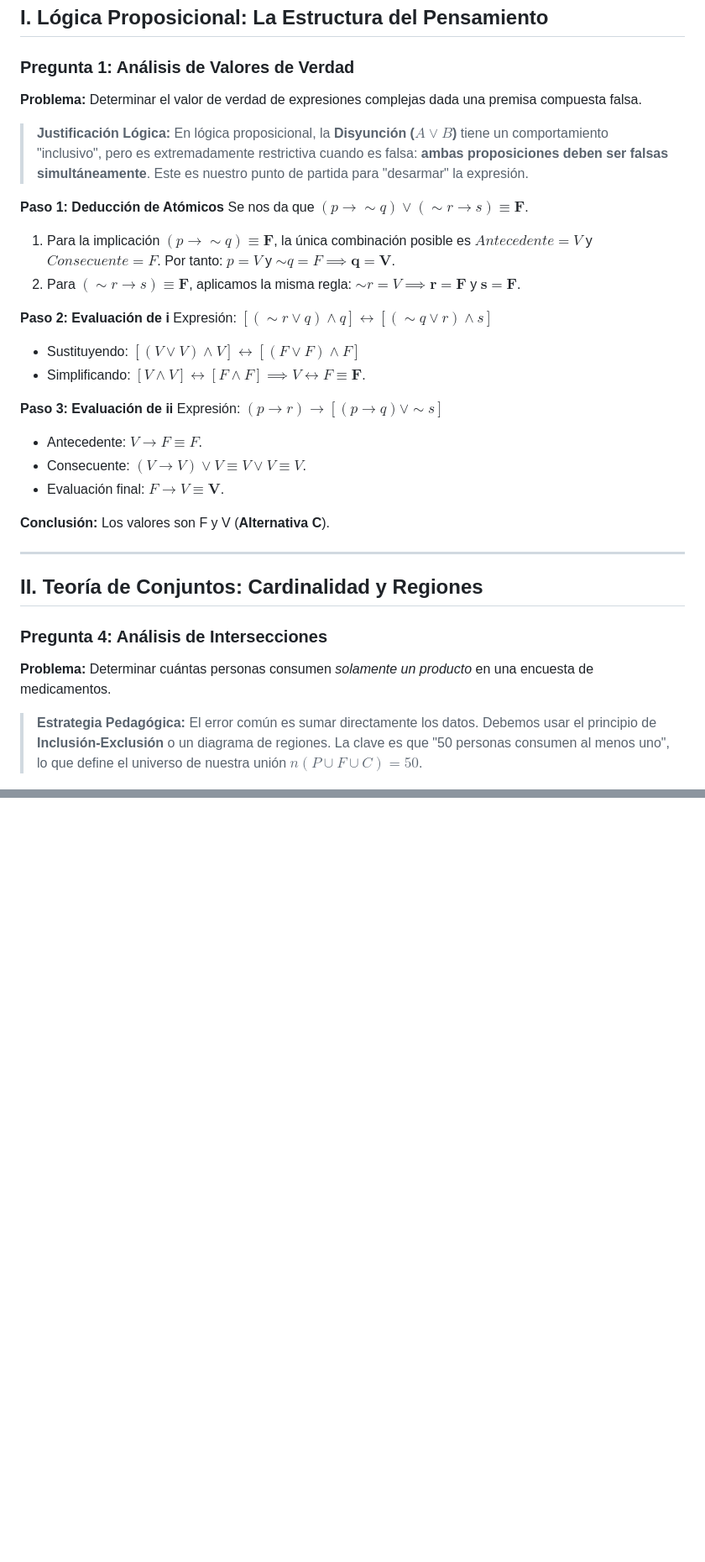
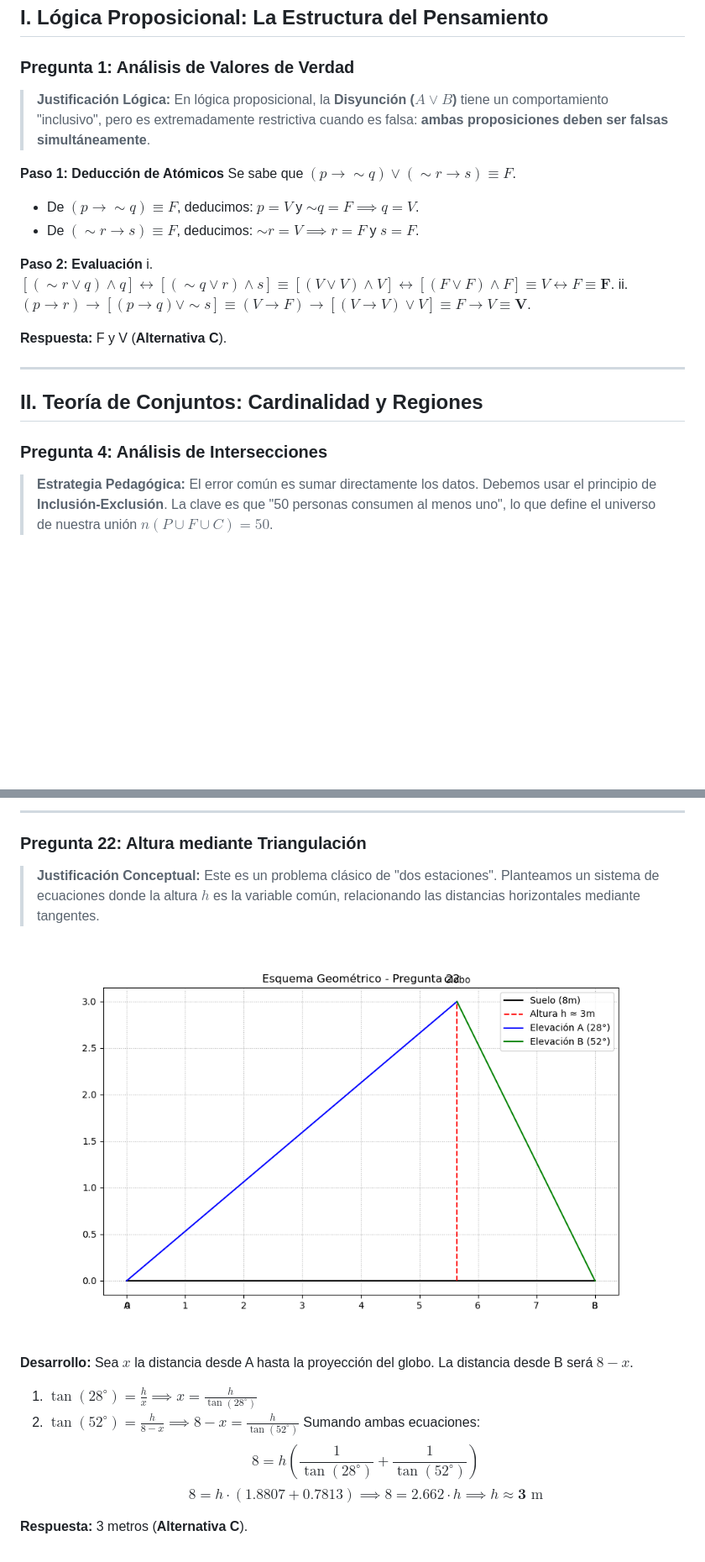
Before and after one commit to moises-inc/Algebra, a Markdown page: Taller_Repaso_Control3_Resolucion.md, 2 parts joined by grey strips. Shown at 84% size. Rendered like a GitHub page; pictures changed too: assets/trig_p22.png (added); blank space fills up the shorter version.

```diff
--- a/Taller_Repaso_Control3_Resolucion.md
+++ b/Taller_Repaso_Control3_Resolucion.md
@@ -13,36 +13,25 @@ Esta guía no es solo un solucionario; es un mapa de razonamiento. Cada ejercici
 ## I. Lógica Proposicional: La Estructura del Pensamiento
 
 ### Pregunta 1: Análisis de Valores de Verdad
-**Problema:** Determinar el valor de verdad de expresiones complejas dada una premisa compuesta falsa.
-
-> **Justificación Lógica:** En lógica proposicional, la **Disyunción ($A \lor B$)** tiene un comportamiento "inclusivo", pero es extremadamente restrictiva cuando es falsa: **ambas proposiciones deben ser falsas simultáneamente**. Este es nuestro punto de partida para "desarmar" la expresión.
+> **Justificación Lógica:** En lógica proposicional, la **Disyunción ($A \lor B$)** tiene un comportamiento "inclusivo", pero es extremadamente restrictiva cuando es falsa: **ambas proposiciones deben ser falsas simultáneamente**.
 
 **Paso 1: Deducción de Atómicos**
-Se nos da que $(p \rightarrow \sim q) \vee (\sim r \rightarrow s) \equiv \mathbf{F}$.
-1. Para la implicación $(p \rightarrow \sim q) \equiv \mathbf{F}$, la única combinación posible es $Antecedente = V$ y $Consecuente = F$. Por tanto: $p = V$ y $\sim q = F \implies \mathbf{q = V}$.
-2. Para $(\sim r \rightarrow s) \equiv \mathbf{F}$, aplicamos la misma regla: $\sim r = V \implies \mathbf{r = F}$ y $\mathbf{s = F}$.
+Se sabe que $(p \rightarrow \sim q) \vee (\sim r \rightarrow s) \equiv F$.
+- De $(p \rightarrow \sim q) \equiv F$, deducimos: $p = V$ y $\sim q = F \implies q = V$.
+- De $(\sim r \rightarrow s) \equiv F$, deducimos: $\sim r = V \implies r = F$ y $s = F$.
 
-**Paso 2: Evaluación de i**
-Expresión: $[(\sim r \vee q) \wedge q] \leftrightarrow [(\sim q \vee r) \wedge s]$
-- Sustituyendo: $[(V \vee V) \wedge V] \leftrightarrow [(F \vee F) \wedge F]$
-- Simplificando: $[V \wedge V] \leftrightarrow [F \wedge F] \implies V \leftrightarrow F \equiv \mathbf{F}$.
+**Paso 2: Evaluación**
+i. $[(\sim r \vee q) \wedge q] \leftrightarrow [(\sim q \vee r) \wedge s] \equiv [(V \vee V) \wedge V] \leftrightarrow [(F \vee F) \wedge F] \equiv V \leftrightarrow F \equiv \mathbf{F}$.
+ii. $(p \rightarrow r) \rightarrow [(p \rightarrow q) \vee \sim s] \equiv (V \rightarrow F) \rightarrow [(V \rightarrow V) \vee V] \equiv F \rightarrow V \equiv \mathbf{V}$.
 
-**Paso 3: Evaluación de ii**
-Expresión: $(p \rightarrow r) \rightarrow [(p \rightarrow q) \vee \sim s]$
-- Antecedente: $V \rightarrow F \equiv F$.
-- Consecuente: $(V \rightarrow V) \vee V \equiv V \vee V \equiv V$.
-- Evaluación final: $F \rightarrow V \equiv \mathbf{V}$.
-
-**Conclusión:** Los valores son F y V (**Alternativa C**).
+**Respuesta:** F y V (**Alternativa C**).
 
 ---
 
 ## II. Teoría de Conjuntos: Cardinalidad y Regiones
 
 ### Pregunta 4: Análisis de Intersecciones
-**Problema:** Determinar cuántas personas consumen *solamente un producto* en una encuesta de medicamentos.
-
-> **Estrategia Pedagógica:** El error común es sumar directamente los datos. Debemos usar el principio de **Inclusión-Exclusión** o un diagrama de regiones. La clave es que "50 personas consumen al menos uno", lo que define el universo de nuestra unión $n(P \cup F \cup C) = 50$.
+> **Estrategia Pedagógica:** El error común es sumar directamente los datos. Debemos usar el principio de **Inclusión-Exclusión**. La clave es que "50 personas consumen al menos uno", lo que define el universo de nuestra unión $n(P \cup F \cup C) = 50$.
 
 ![Diagrama de Venn P4](./assets/venn_p4.png)
 
@@ -103,0 +108,16 @@ Sea $\alpha = 4x$ para simplificar la notación.
+---
+
+### Pregunta 22: Altura mediante Triangulación
+> **Justificación Conceptual:** Este es un problema clásico de "dos estaciones". Planteamos un sistema de ecuaciones donde la altura $h$ es la variable común, relacionando las distancias horizontales mediante tangentes.
+
+![Esquema Trig P22](./assets/trig_p22.png)
+
+**Desarrollo:**
+Sea $x$ la distancia desde A hasta la proyección del globo. La distancia desde B será $8 - x$.
+1. $\tan(28^\circ) = \frac{h}{x} \implies x = \frac{h}{\tan(28^\circ)}$
+2. $\tan(52^\circ) = \frac{h}{8-x} \implies 8 - x = \frac{h}{\tan(52^\circ)}$
+Sumando ambas ecuaciones:
+$$8 = h \left( \frac{1}{\tan(28^\circ)} + \frac{1}{\tan(52^\circ)} \right)$$
+$$8 = h \cdot (1.8807 + 0.7813) \implies 8 = 2.662 \cdot h \implies h \approx \mathbf{3} \text{ m}$$
+
+**Respuesta:** 3 metros (**Alternativa C**).
```
Also changed, not shown: other parts of Taller_Repaso_Control3_Resolucion.md (+47 -32 lines).
